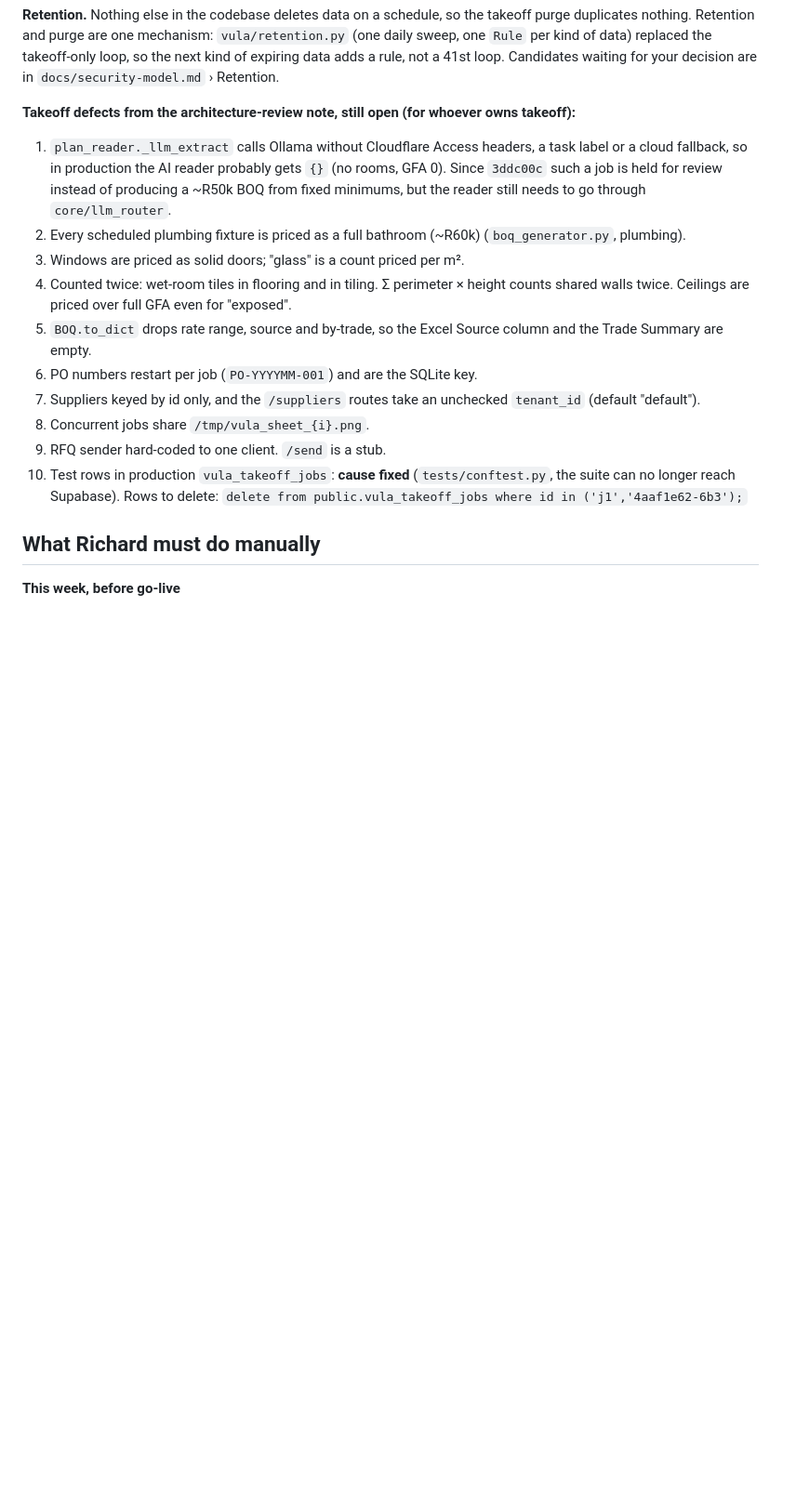
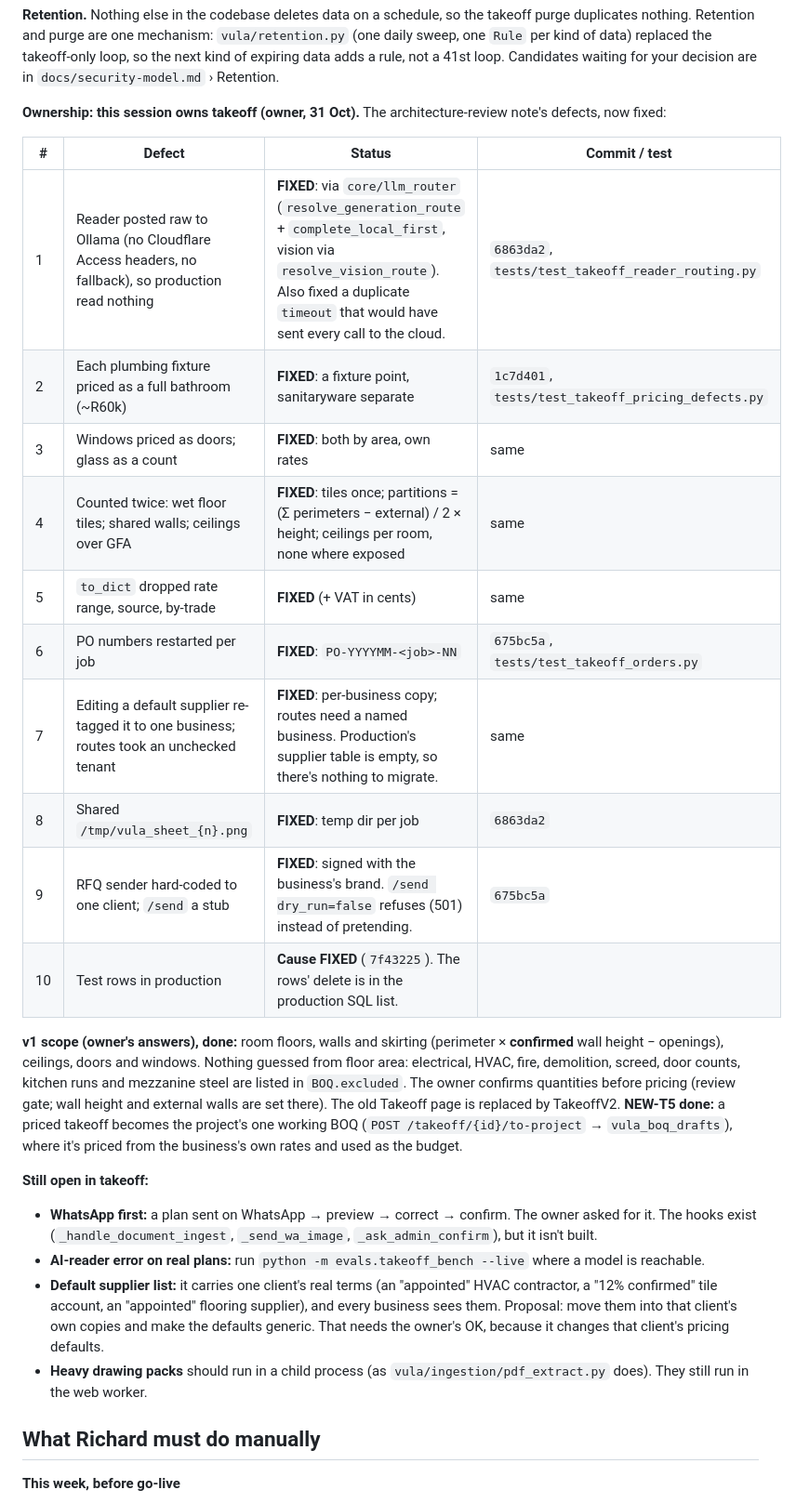
Before and after one commit to Awehbelekker/Vula-Group, a Markdown page: docs/golive-and-takeoff-audit.md, the part around the change. Shown at 93% size. Rendered like a GitHub page; blank space fills up the shorter version.

Commit message:
Audit: takeoff defects fixed, v1 scope done, what's still open
Co-Authored-By: Claude Opus 5.5 <noreply@anthropic.com>
Claude-Session: https://claude.ai/code/session_01G4LT7awbbDgoqLUCt1f29H

```diff
--- a/docs/golive-and-takeoff-audit.md
+++ b/docs/golive-and-takeoff-audit.md
@@ -299,22 +299,39 @@ nothing. Retention and purge are one mechanism: `vula/retention.py` (one daily s
 kind of data) replaced the takeoff-only loop, so the next kind of expiring data adds a rule, not a
 41st loop. Candidates waiting for your decision are in `docs/security-model.md` › Retention.
 
-**Takeoff defects from the architecture-review note, still open (for whoever owns takeoff):**
-1. `plan_reader._llm_extract` calls Ollama without Cloudflare Access headers, a task label or a cloud
-   fallback, so in production the AI reader probably gets `{}` (no rooms, GFA 0). Since `3ddc00c` such a
-   job is held for review instead of producing a ~R50k BOQ from fixed minimums, but the reader still
-   needs to go through `core/llm_router`.
-2. Every scheduled plumbing fixture is priced as a full bathroom (~R60k) (`boq_generator.py`, plumbing).
-3. Windows are priced as solid doors; "glass" is a count priced per m².
-4. Counted twice: wet-room tiles in flooring and in tiling. Σ perimeter × height counts shared walls
-   twice. Ceilings are priced over full GFA even for "exposed".
-5. `BOQ.to_dict` drops rate range, source and by-trade, so the Excel Source column and the Trade Summary are empty.
-6. PO numbers restart per job (`PO-YYYYMM-001`) and are the SQLite key.
-7. Suppliers keyed by id only, and the `/suppliers` routes take an unchecked `tenant_id` (default "default").
-8. Concurrent jobs share `/tmp/vula_sheet_{i}.png`.
-9. RFQ sender hard-coded to one client. `/send` is a stub.
-10. Test rows in production `vula_takeoff_jobs`: **cause fixed** (`tests/conftest.py`, the suite can no
-    longer reach Supabase). Rows to delete: `delete from public.vula_takeoff_jobs where id in ('j1','4aaf1e62-6b3');`
+**Ownership: this session owns takeoff (owner, 31 Oct).** The architecture-review note's defects, now fixed:
+
+| # | Defect | Status | Commit / test |
+|---|---|---|---|
+| 1 | Reader posted raw to Ollama (no Cloudflare Access headers, no fallback), so production read nothing | **FIXED**: via `core/llm_router` (`resolve_generation_route` + `complete_local_first`, vision via `resolve_vision_route`). Also fixed a duplicate `timeout` that would have sent every call to the cloud. | `6863da2`, `tests/test_takeoff_reader_routing.py` |
+| 2 | Each plumbing fixture priced as a full bathroom (~R60k) | **FIXED**: a fixture point, sanitaryware separate | `1c7d401`, `tests/test_takeoff_pricing_defects.py` |
+| 3 | Windows priced as doors; glass as a count | **FIXED**: both by area, own rates | same |
+| 4 | Counted twice: wet floor tiles; shared walls; ceilings over GFA | **FIXED**: tiles once; partitions = (Σ perimeters − external) / 2 × height; ceilings per room, none where exposed | same |
+| 5 | `to_dict` dropped rate range, source, by-trade | **FIXED** (+ VAT in cents) | same |
+| 6 | PO numbers restarted per job | **FIXED**: `PO-YYYYMM-<job>-NN` | `675bc5a`, `tests/test_takeoff_orders.py` |
+| 7 | Editing a default supplier re-tagged it to one business; routes took an unchecked tenant | **FIXED**: per-business copy; routes need a named business. Production's supplier table is empty, so there's nothing to migrate. | same |
+| 8 | Shared `/tmp/vula_sheet_{n}.png` | **FIXED**: temp dir per job | `6863da2` |
+| 9 | RFQ sender hard-coded to one client; `/send` a stub | **FIXED**: signed with the business's brand. `/send dry_run=false` refuses (501) instead of pretending. | `675bc5a` |
+| 10 | Test rows in production | **Cause FIXED** (`7f43225`). The rows' delete is in the production SQL list. | |
+
+**v1 scope (owner's answers), done:** room floors, walls and skirting (perimeter × **confirmed** wall
+height − openings), ceilings, doors and windows. Nothing guessed from floor area: electrical, HVAC,
+fire, demolition, screed, door counts, kitchen runs and mezzanine steel are listed in `BOQ.excluded`.
+The owner confirms quantities before pricing (review gate; wall height and external walls are set
+there). The old Takeoff page is replaced by TakeoffV2. **NEW-T5 done:** a priced takeoff becomes the
+project's one working BOQ (`POST /takeoff/{id}/to-project` → `vula_boq_drafts`), where it's priced from
+the business's own rates and used as the budget.
+
+**Still open in takeoff:**
+- **WhatsApp first:** a plan sent on WhatsApp → preview → correct → confirm. The owner asked for it. The
+  hooks exist (`_handle_document_ingest`, `_send_wa_image`, `_ask_admin_confirm`), but it isn't built.
+- **AI-reader error on real plans:** run `python -m evals.takeoff_bench --live` where a model is reachable.
+- **Default supplier list:** it carries one client's real terms (an "appointed" HVAC contractor, a "12%
+  confirmed" tile account, an "appointed" flooring supplier), and every business sees them. Proposal: move
+  them into that client's own copies and make the defaults generic. That needs the owner's OK, because it
+  changes that client's pricing defaults.
+- **Heavy drawing packs** should run in a child process (as `vula/ingestion/pdf_extract.py` does). They still
+  run in the web worker.
 
 ## What Richard must do manually
 
```
